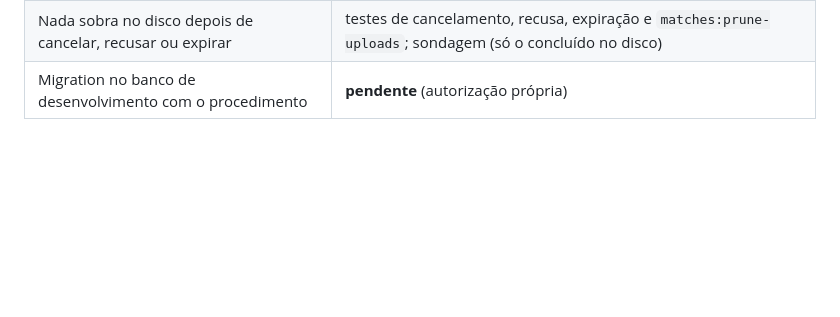
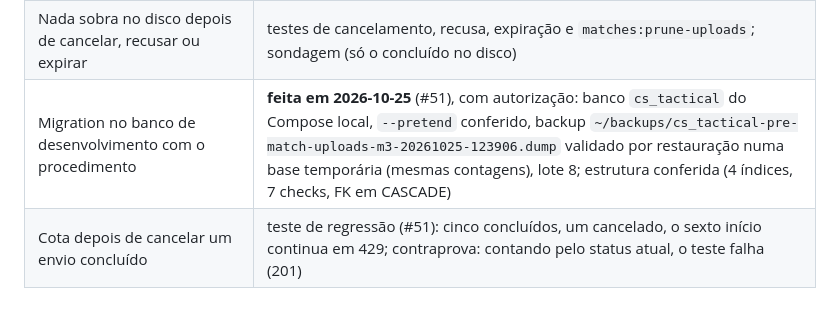
Before and after one commit to DiogoWallace/cs-tactical, a Markdown page: docs/training/mvp-m3-envio-de-demos.md, the part around the change. Rendered like a GitHub page; blank space fills up the shorter version.

Commit message:
docs(matches): record the M3 dev migration and quota regression test
Refs #51

```diff
--- a/docs/training/mvp-m3-envio-de-demos.md
+++ b/docs/training/mvp-m3-envio-de-demos.md
@@ -262,4 +262,5 @@ Implementado como planejado, com estes ajustes:
 | Pest, concorrência, Vitest, lint, build e E2E verdes; nenhuma rota sem autenticação ou limite | ver o PR; `MatchUploadConcurrencyTest` (3 casos) |
 | Sondagem pelo proxy da stack E2E | `matches-upload-probe.sh`: 9/9 e o hash no disco igual ao enviado |
 | Nada sobra no disco depois de cancelar, recusar ou expirar | testes de cancelamento, recusa, expiração e `matches:prune-uploads`; sondagem (só o concluído no disco) |
-| Migration no banco de desenvolvimento com o procedimento | **pendente** (autorização própria) |
+| Migration no banco de desenvolvimento com o procedimento | **feita em 2026-10-25** (#51), com autorização: banco `cs_tactical` do Compose local, `--pretend` conferido, backup `~/backups/cs_tactical-pre-match-uploads-m3-20261025-123906.dump` validado por restauração numa base temporária (mesmas contagens), lote 8; estrutura conferida (4 índices, 7 checks, FK em CASCADE) |
+| Cota depois de cancelar um envio concluído | teste de regressão (#51): cinco concluídos, um cancelado, o sexto início continua em 429; contraprova: contando pelo status atual, o teste falha (201) |
```
Also changed, not shown: docs/STATUS.md (+1 -2 lines).
